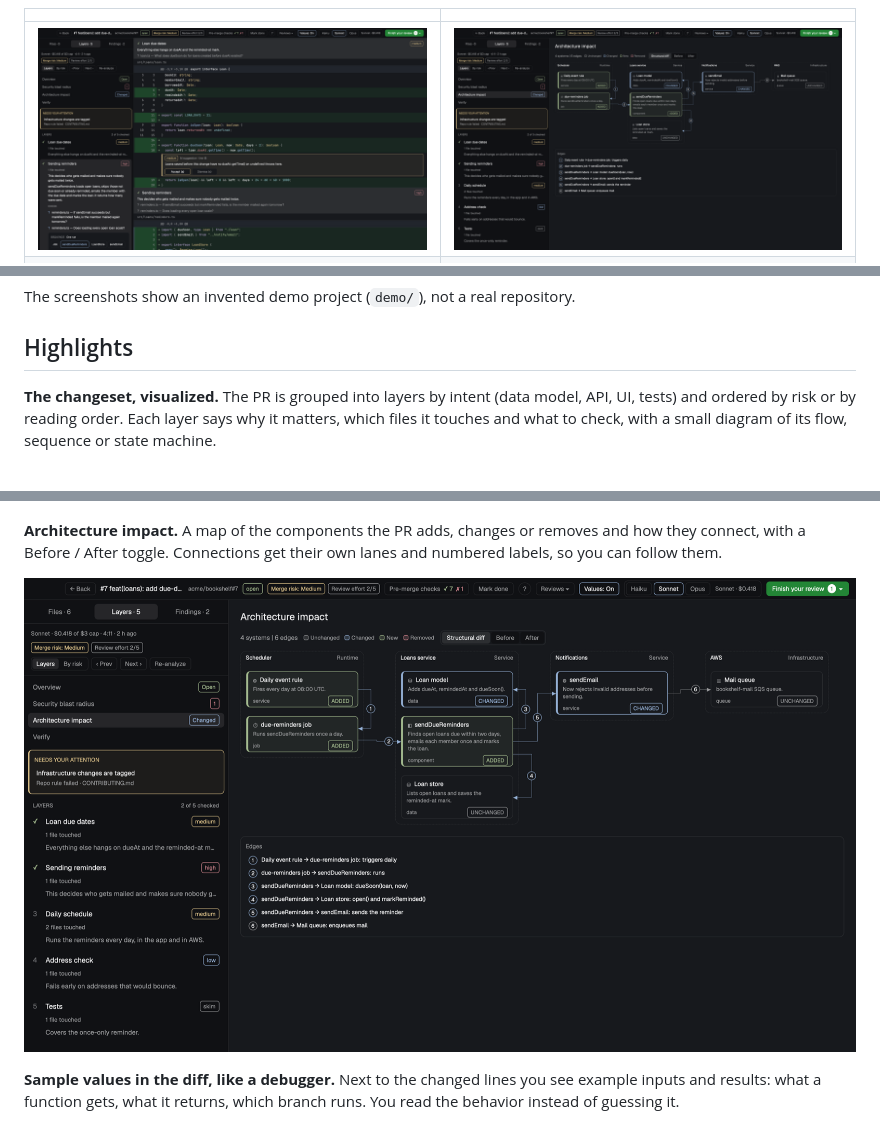
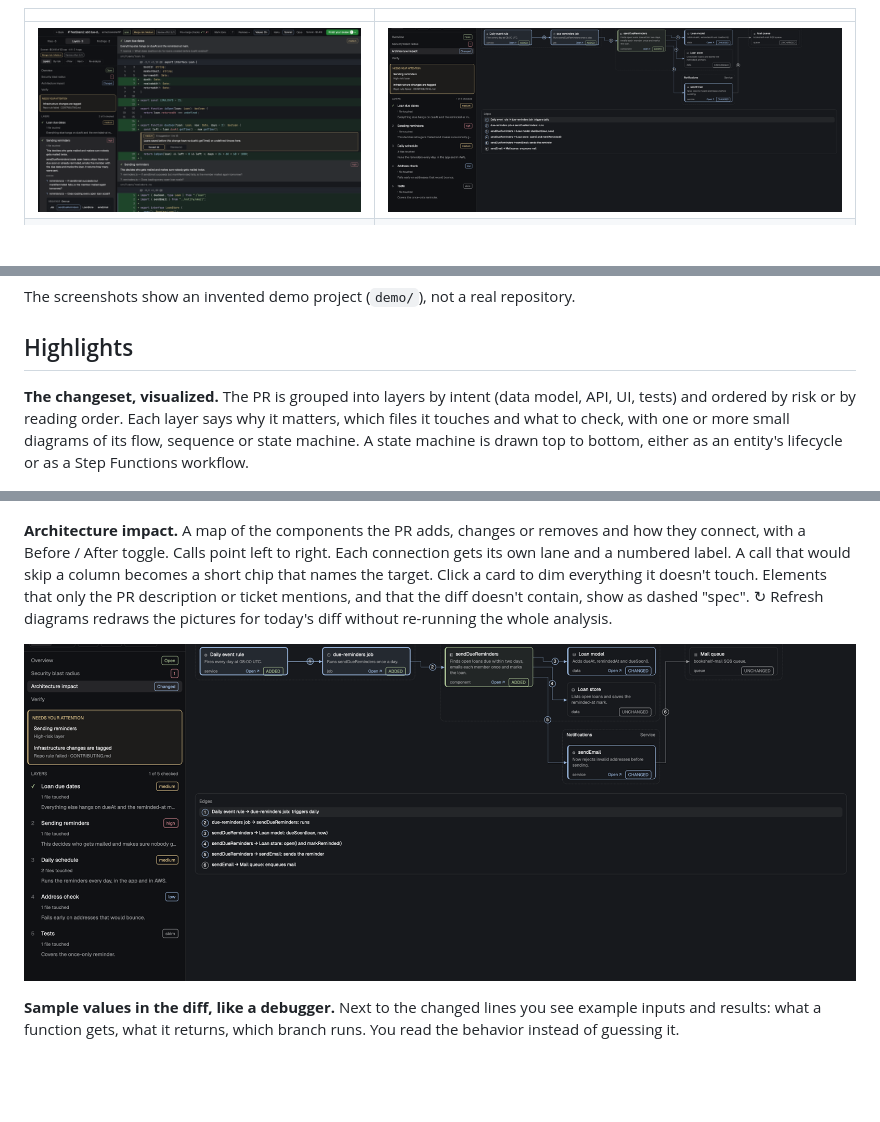
Before and after one commit to saefty/herdr-corgi-pr-review, a Markdown page: README.md, 3 parts joined by grey strips. GitHub-like rendering; pictures changed too: docs/screenshots/architecture-impact.png; blank space fills up the shorter version.

Commit message:
docs: refresh the architecture impact screenshot and describe the new pictures

```diff
--- a/README.md
+++ b/README.md
@@ -31,13 +31,17 @@ The screenshots show an invented demo project (`demo/`), not a real repository.
 ## Highlights
 
 **The changeset, visualized.** The PR is grouped into layers by intent (data model, API, UI, tests) and ordered by
-risk or by reading order. Each layer says why it matters, which files it touches and what to check, with a small
-diagram of its flow, sequence or state machine.
+risk or by reading order. Each layer says why it matters, which files it touches and what to check, with one or more
+small diagrams of its flow, sequence or state machine. A state machine is drawn top to bottom, either as an entity's
+lifecycle or as a Step Functions workflow.
 
 ![Layers: the change grouped by intent, with a picture per layer](docs/screenshots/layers.png)
 
 **Architecture impact.** A map of the components the PR adds, changes or removes and how they connect, with a
-Before / After toggle. Connections get their own lanes and numbered labels, so you can follow them.
+Before / After toggle. Calls point left to right. Each connection gets its own lane and a numbered label. A call that
+would skip a column becomes a short chip that names the target. Click a card to dim everything it doesn't touch.
+Elements that only the PR description or ticket mentions, and that the diff doesn't contain, show as dashed "spec".
+↻ Refresh diagrams redraws the pictures for today's diff without re-running the whole analysis.
 
 ![Architecture impact: components as cards with New, Changed and Unchanged, numbered connections and a legend](docs/screenshots/architecture-impact.png)
 
```
Also changed, not shown: RECIPE.md (+23 -6 lines).
